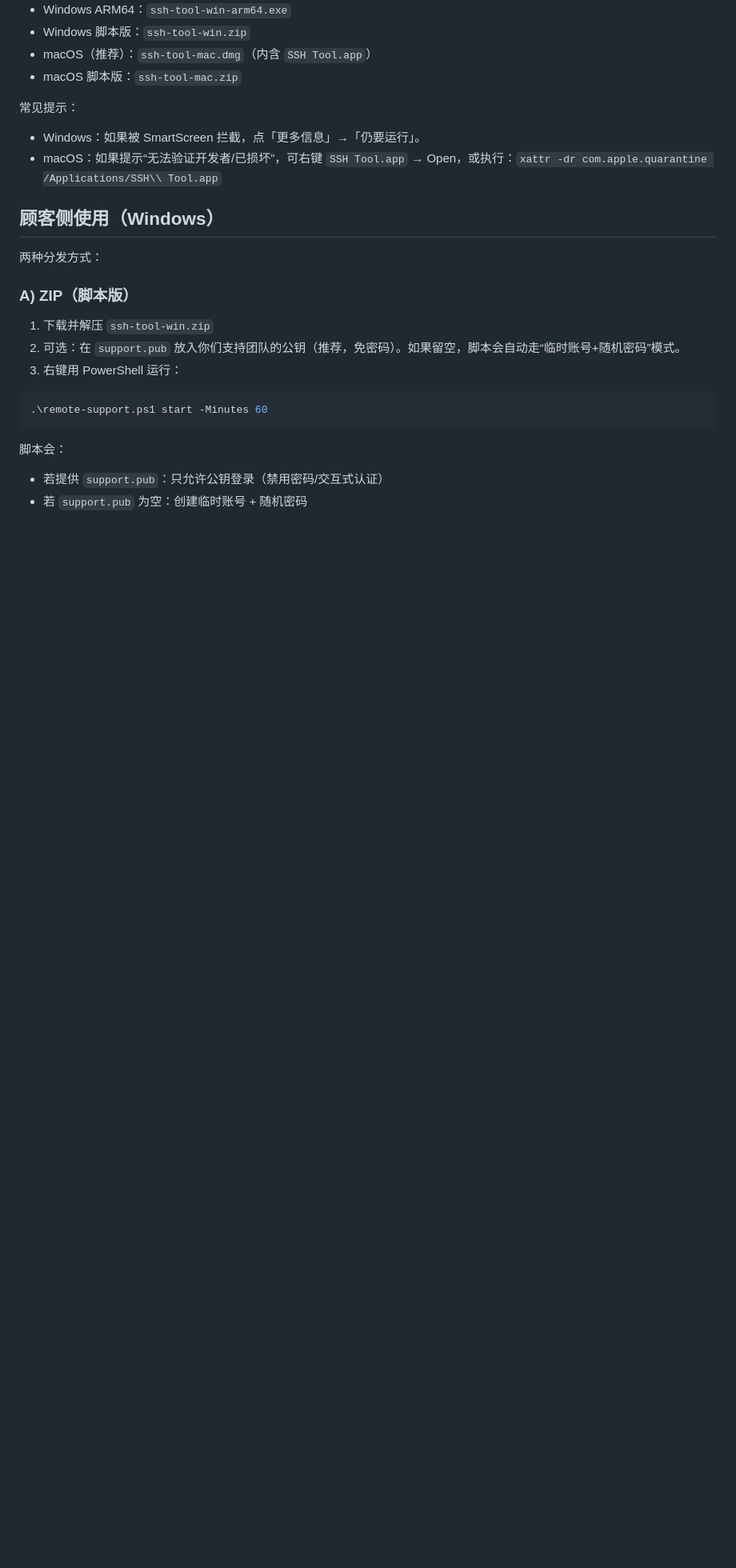
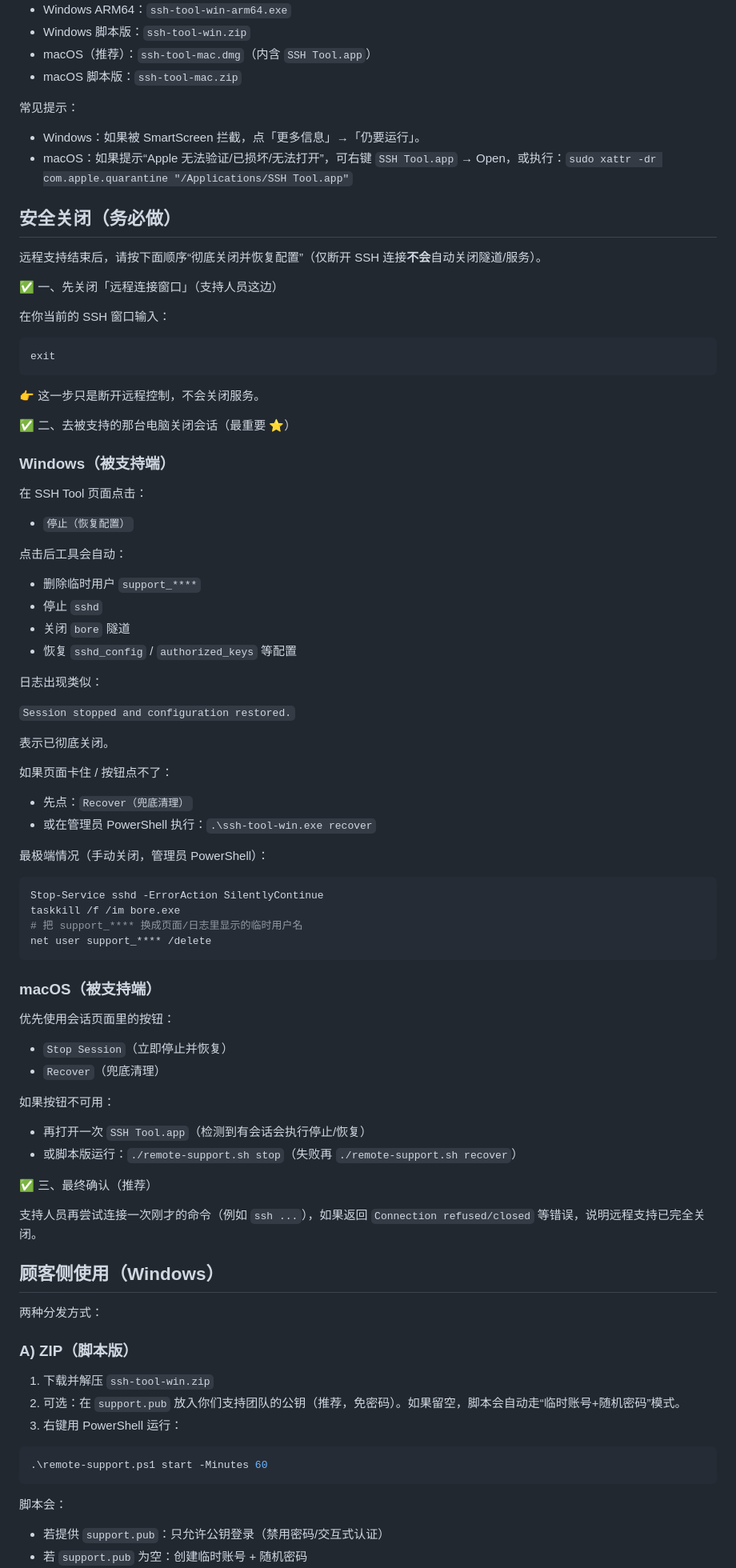
Before and after one commit to shopeetw225-byte/ssh-tool, a Markdown page: README.md, the part around the change. Shown at 80% size. Drawn GitHub-style; blank space fills up the shorter version.

Commit message:
docs: add safe shutdown + Gatekeeper fix

````diff
--- a/README.md
+++ b/README.md
@@ -20,7 +20,72 @@
 常见提示：
 
 - Windows：如果被 SmartScreen 拦截，点「更多信息」→「仍要运行」。
-- macOS：如果提示“无法验证开发者/已损坏”，可右键 `SSH Tool.app` → Open，或执行：`xattr -dr com.apple.quarantine /Applications/SSH\\ Tool.app`
+- macOS：如果提示“Apple 无法验证/已损坏/无法打开”，可右键 `SSH Tool.app` → Open，或执行：`sudo xattr -dr com.apple.quarantine "/Applications/SSH Tool.app"`
+
+## 安全关闭（务必做）
+
+远程支持结束后，请按下面顺序“彻底关闭并恢复配置”（仅断开 SSH 连接**不会**自动关闭隧道/服务）。
+
+✅ 一、先关闭「远程连接窗口」（支持人员这边）
+
+在你当前的 SSH 窗口输入：
+
+```bash
+exit
+```
+
+👉 这一步只是断开远程控制，不会关闭服务。
+
+✅ 二、去被支持的那台电脑关闭会话（最重要 ⭐）
+
+### Windows（被支持端）
+
+在 SSH Tool 页面点击：
+
+- `停止（恢复配置）`
+
+点击后工具会自动：
+
+- 删除临时用户 `support_****`
+- 停止 `sshd`
+- 关闭 `bore` 隧道
+- 恢复 `sshd_config` / `authorized_keys` 等配置
+
+日志出现类似：
+
+`Session stopped and configuration restored.`
+
+表示已彻底关闭。
+
+如果页面卡住 / 按钮点不了：
+
+- 先点：`Recover（兜底清理）`
+- 或在管理员 PowerShell 执行：`.\ssh-tool-win.exe recover`
+
+最极端情况（手动关闭，管理员 PowerShell）：
+
+```powershell
+Stop-Service sshd -ErrorAction SilentlyContinue
+taskkill /f /im bore.exe
+# 把 support_**** 换成页面/日志里显示的临时用户名
+net user support_**** /delete
+```
+
+### macOS（被支持端）
+
+优先使用会话页面里的按钮：
+
+- `Stop Session`（立即停止并恢复）
+- `Recover`（兜底清理）
+
+如果按钮不可用：
+
+- 再打开一次 `SSH Tool.app`（检测到有会话会执行停止/恢复）
+- 或脚本版运行：`./remote-support.sh stop`（失败再 `./remote-support.sh recover`）
+
+✅ 三、最终确认（推荐）
+
+支持人员再尝试连接一次刚才的命令（例如 `ssh ...`），如果返回 `Connection refused/closed` 等错误，说明远程支持已完全关闭。
 
 ## 顾客侧使用（Windows）
 
````
